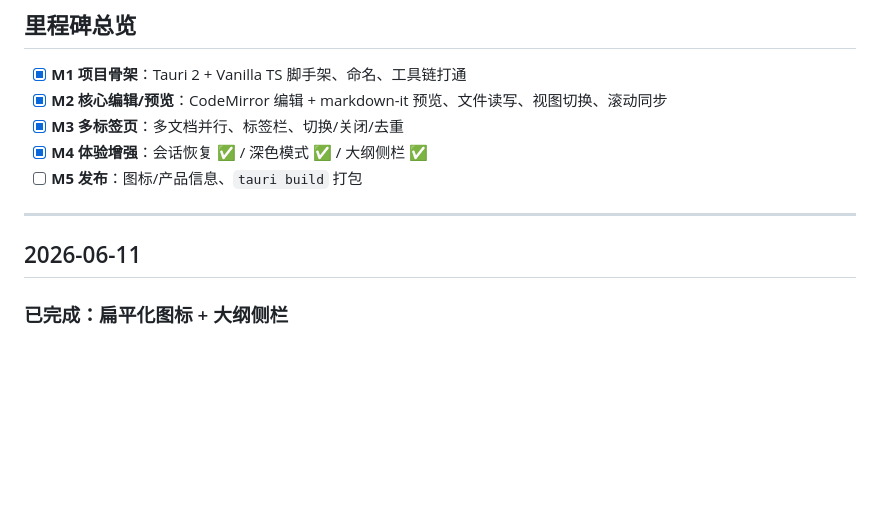
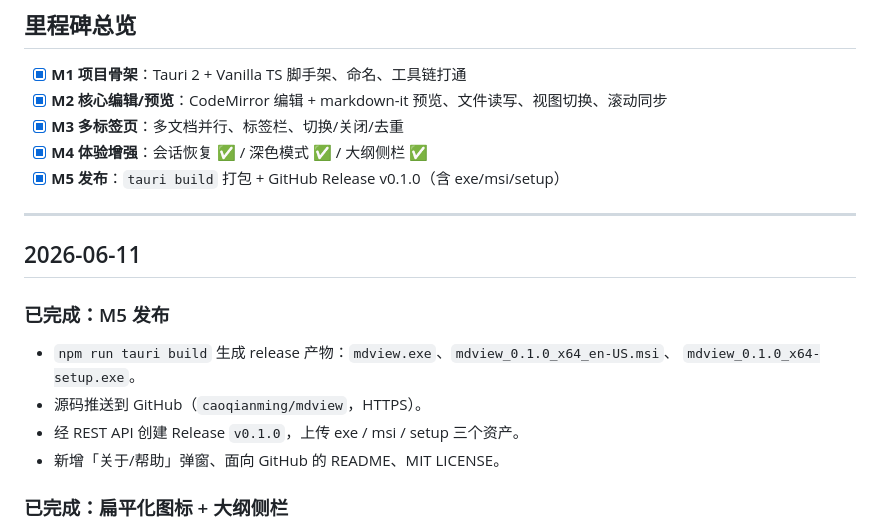
Before and after one commit to caoqianming/dotdown, a Markdown page: process.md, the part around the change. Drawn GitHub-style; blank space fills up the shorter version.

Commit message:
docs: 标记 M5 发布完成（GitHub Release v0.1.0）
Co-Authored-By: Claude Opus 4.8 (1M context) <noreply@anthropic.com>

```diff
--- a/process.md
+++ b/process.md
@@ -8,11 +8,18 @@
 - [x] **M2 核心编辑/预览**：CodeMirror 编辑 + markdown-it 预览、文件读写、视图切换、滚动同步
 - [x] **M3 多标签页**：多文档并行、标签栏、切换/关闭/去重
 - [x] **M4 体验增强**：会话恢复 ✅ / 深色模式 ✅ / 大纲侧栏 ✅
-- [ ] **M5 发布**：图标/产品信息、`tauri build` 打包
+- [x] **M5 发布**：`tauri build` 打包 + GitHub Release v0.1.0（含 exe/msi/setup）
 
 ---
 
 ## 2026-06-11
+
+### 已完成：M5 发布
+- `npm run tauri build` 生成 release 产物：`mdview.exe`、`mdview_0.1.0_x64_en-US.msi`、
+  `mdview_0.1.0_x64-setup.exe`。
+- 源码推送到 GitHub（`caoqianming/mdview`，HTTPS）。
+- 经 REST API 创建 Release `v0.1.0`，上传 exe / msi / setup 三个资产。
+- 新增「关于/帮助」弹窗、面向 GitHub 的 README、MIT LICENSE。
 
 ### 已完成：扁平化图标 + 大纲侧栏
 - **图标**：新增 `app-icon.svg`（扁平蓝底圆角方 + 白色 Markdown 标志），`tauri icon`
```
